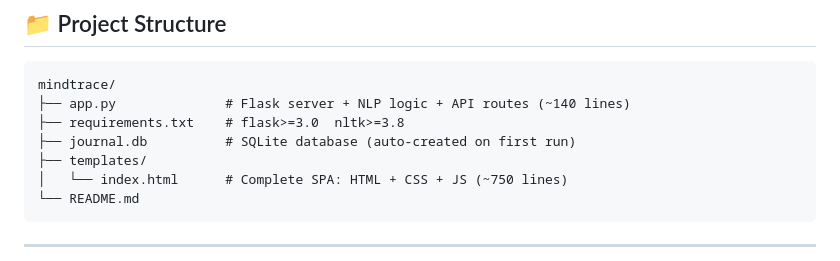
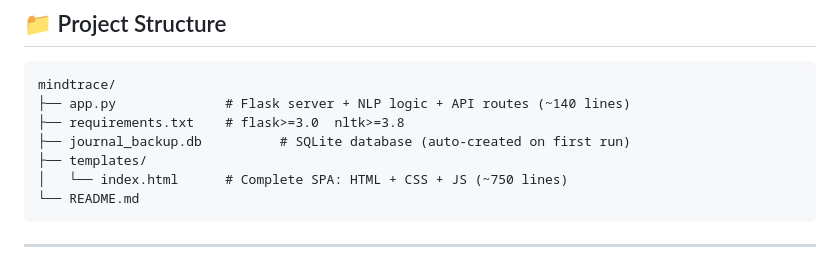
Before and after one commit to salmankhalidawan-tech/mindtrace, a Markdown page: README.md, the part around the change. Drawn GitHub-style.

Commit message:
Rename journal.db to journal_backup.db in README

```diff
--- a/README.md
+++ b/README.md
@@ -253,7 +253,7 @@ Client-side rule engine generates contextual observations such as:
 mindtrace/
 ├── app.py              # Flask server + NLP logic + API routes (~140 lines)
 ├── requirements.txt    # flask>=3.0  nltk>=3.8
-├── journal.db          # SQLite database (auto-created on first run)
+├── journal_backup.db          # SQLite database (auto-created on first run)
 ├── templates/
 │   └── index.html      # Complete SPA: HTML + CSS + JS (~750 lines)
 └── README.md
```
